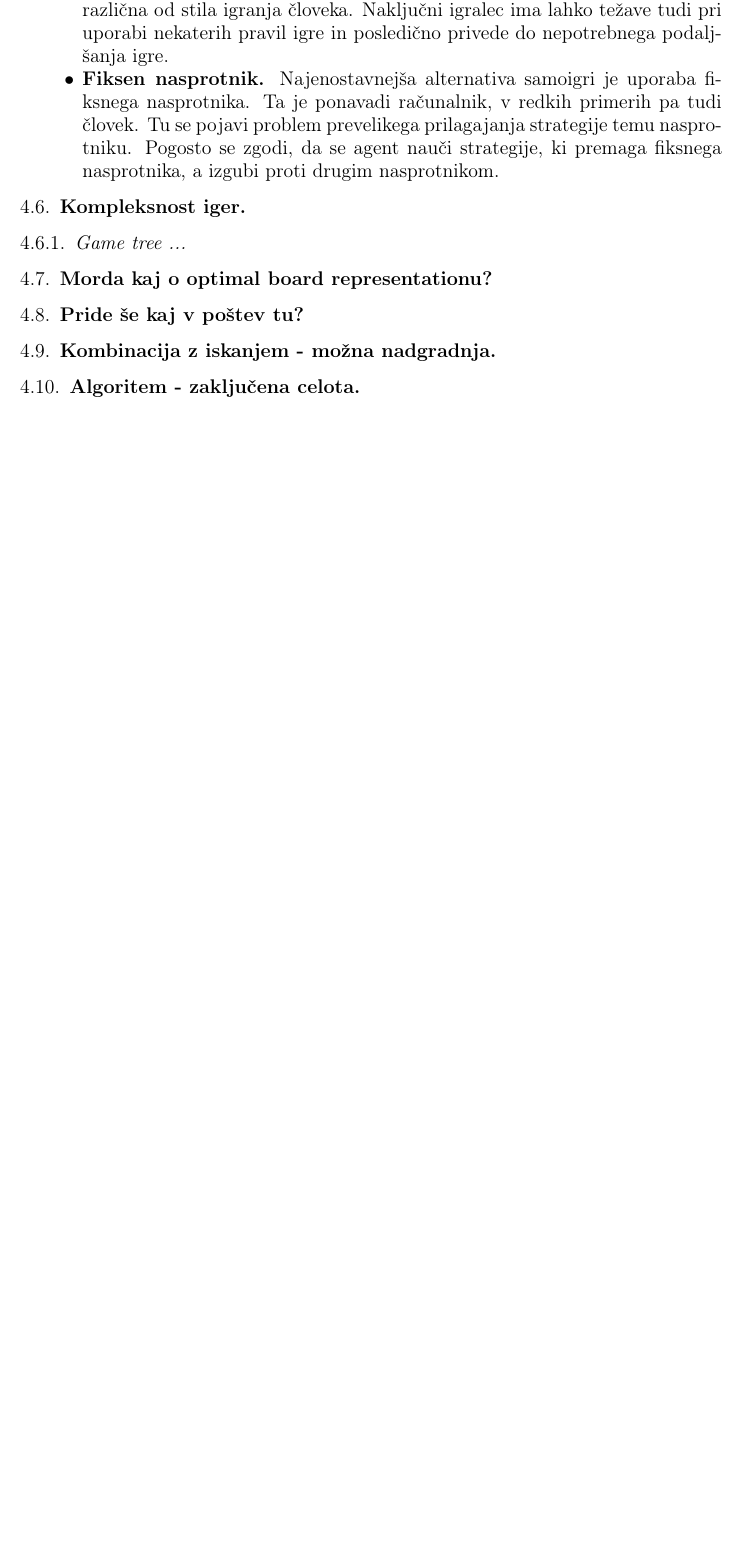
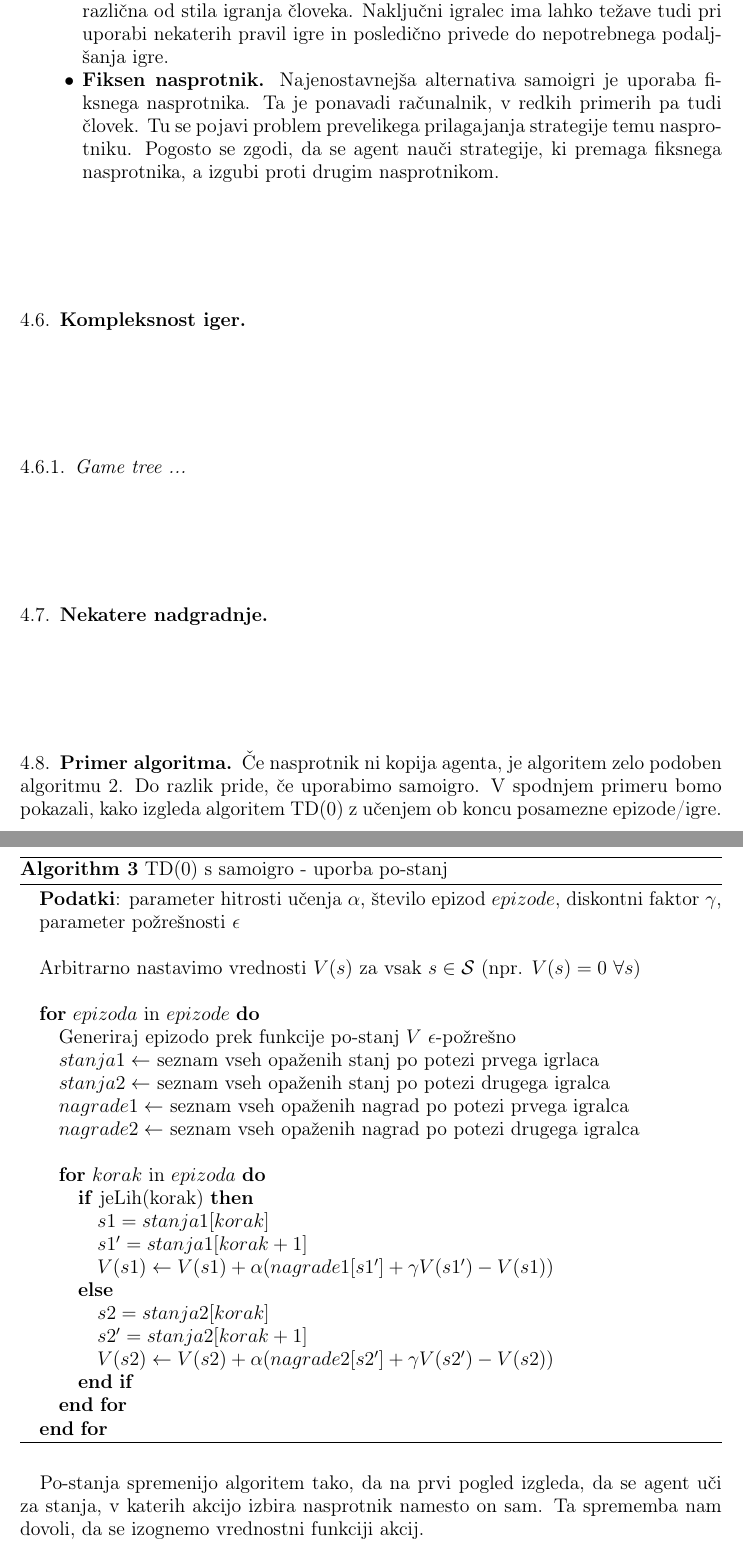
Before and after one commit to timkalan/diploma, a LaTeX paper (naloga/SU-namizne.tex): part of page 26 of 27 before the commit and two parts of pages 27 and 28 of 29 after it, the two joined at a grey line, cut so that both start at the same text, the shorter picture padded with empty space. Compiled offline with pdfLaTeX.

Commit message:
dodal algoritme v diplomo

```diff
--- a/naloga/SU-namizne.tex
+++ b/naloga/SU-namizne.tex
@@ -10,6 +10,8 @@
 \usepackage[dvipsnames,usenames]{color}
 \usepackage{pgf}
 \usepackage{tikz}
+\usepackage{algorithm}
+\usepackage{algorithmic}
 \usepackage{graphicx}
 \usepackage{bbm}
 \usepackage{hyperref}
@@ -61,6 +63,7 @@
 \newtheorem{posledica}[definicija]{Posledica}
 \newtheorem{zgled}[definicija]{Zgled}
 \newtheorem{hipoteza}[definicija]{Hipoteza}
+\newtheorem{algoritem}[algorithm]{Algoritem}
 
 
 % za stevilske mnozice uporabi naslednje simbole
@@ -1499,12 +1562,46 @@ načinov, ki jih opisuje Ghory \cite{RLboard}:
 \subsection{Kompleksnost iger}
 \subsubsection{Game tree ...}
 
-\subsection{Morda kaj o optimal board representationu?}
-\subsection{Pride še kaj v poštev tu?}
-
-\subsection{Kombinacija z iskanjem - možna nadgradnja}
-
-\subsection{Algoritem - zaključena celota}
+\subsection{Nekatere nadgradnje}
+
+\subsection{Primer algoritma}
+Če nasprotnik ni kopija agenta, je algoritem zelo podoben algoritmu \ref{SARSA}. Do razlik pride, če uporabimo
+samoigro. V spodnjem primeru bomo pokazali, kako izgleda algoritem TD($0$) z učenjem ob koncu posamezne
+epizode/igre.
+
+\begin{algorithm}[H]
+    \caption{TD($0$) s samoigro - uporba po-stanj}
+\begin{algorithmic}
+    \STATE \textbf{Podatki}: parameter hitrosti učenja $\alpha$, število epizod $epizode$, diskontni
+            faktor $\gamma$, parameter požrešnosti $\epsilon$
+    \STATE
+    \STATE Arbitrarno nastavimo vrednosti $V(s)$ za vsak $s \in \mathcal{S}$ (npr. $V(s) = 0~\forall s$)
+    \STATE
+    \FOR{$epizoda$ in $epizode$}
+        \STATE Generiraj epizodo prek funkcije po-stanj $V$ $\epsilon$-požrešno
+        \STATE $stanja1 \leftarrow$ seznam vseh opaženih stanj po potezi prvega igrlaca
+        \STATE $stanja2 \leftarrow$ seznam vseh opaženih stanj po potezi drugega igralca
+        \STATE $nagrade1 \leftarrow$ seznam vseh opaženih nagrad po potezi prvega igralca
+        \STATE $nagrade2 \leftarrow$ seznam vseh opaženih nagrad po potezi drugega igralca
+        \STATE
+        \FOR{$korak$ in $epizoda$}
+            \IF{jeLih(korak)}
+                \STATE $s1 = stanja1[korak]$
+                \STATE $s1' = stanja1[korak + 1]$
+                \STATE $V(s1) \leftarrow V(s1) + \alpha (nagrade1[s1'] + \gamma V(s1') - V(s1))$
+            \ELSE
+                \STATE $s2 = stanja2[korak]$
+                \STATE $s2' = stanja2[korak + 1]$
+                \STATE $V(s2) \leftarrow V(s2) + \alpha (nagrade2[s2'] + \gamma V(s2') - V(s2))$
+            \ENDIF
+        \ENDFOR
+    \ENDFOR
+\end{algorithmic}
+\end{algorithm}
+
+Po-stanja spremenijo algoritem tako, da na prvi pogled izgleda, da se agent uči za stanja, v katerih
+akcijo izbira nasprotnik namesto on sam. Ta sprememba nam dovoli, da se izognemo vrednostni funkciji
+akcij.
 
 \section{Aplikacija v praksi}
 Spoznano teorijo smo aplicirali na praktičen primer namizne igre. V tem odseku bomo predstavili
```
Also changed, not shown: naloga/SU-namizne.pdf, naloga/SU-namizne.tex (68 more changed lines).
